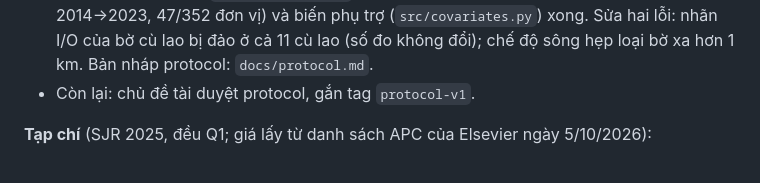
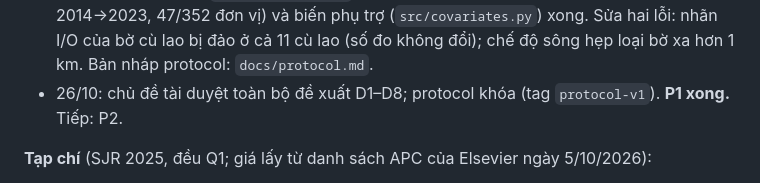
Before and after one commit to tronghia256-EdgeAI/mekong-bankline-forecast, a Markdown page: docs/roadmap.md, the part around the change. Drawn GitHub-style.

Commit message:
Protocol frozen: owner approved decisions D1-D8

```diff
--- a/docs/roadmap.md
+++ b/docs/roadmap.md
@@ -89,7 +89,7 @@ Còn ghi nhận: 3 điểm nhiều mép ở Sa Đéc (T303R, T326L, T410R) lệc
 - Sai số bờ cù lao (12 điểm bấm, `results/p1/islands_accuracy.md`): RMSE 14 m, trung vị |sai số| 9 m (n = 11; 1 điểm rơi vào lạch hẹp hơn bộ lọc kênh, nay là "không đo được"). Sửa chung: bờ nằm ngay tại điểm đầu transect = đo hỏng (bỏ 1.448 dòng rải rác ở sông Hậu hẹp, 5% dòng cù lao; P0 và sông Tiền không đổi).
 - Chủ đề tài duyệt xong inventory 26/10 (151 dòng): giữ 141, trùng 8, loại 1, chưa chắc 1; 124 dòng dùng được cho nhãn (`data/hotspots/inventory.csv`, `src/inventory_final.py`).
 - 26/10: nhãn vệ tinh (`src/sat_labels.py`; nhãn chính: 75% điểm bờ của đơn vị lùi ≥ 20 m 2014→2023, 47/352 đơn vị) và biến phụ trợ (`src/covariates.py`) xong. Sửa hai lỗi: nhãn I/O của bờ cù lao bị đảo ở cả 11 cù lao (số đo không đổi); chế độ sông hẹp loại bờ xa hơn 1 km. Bản nháp protocol: `docs/protocol.md`.
-- Còn lại: chủ đề tài duyệt protocol, gắn tag `protocol-v1`.
+- 26/10: chủ đề tài duyệt toàn bộ đề xuất D1–D8; protocol khóa (tag `protocol-v1`). **P1 xong.** Tiếp: P2.
 
 **Tạp chí** (SJR 2025, đều Q1; giá lấy từ danh sách APC của Elsevier ngày 5/10/2026):
 - **Chính: NHESS** (SJR 1,418). Hợp nhất với câu chuyện độ phủ và nguồn nhãn của bản đồ nguy cơ. Phí 1.800 €, được miễn nếu Việt Nam thuộc Research4Life; phải xác nhận trên research4life.org trước khi nộp.
```
Also changed, not shown: docs/protocol.md (+2 -2 lines).
